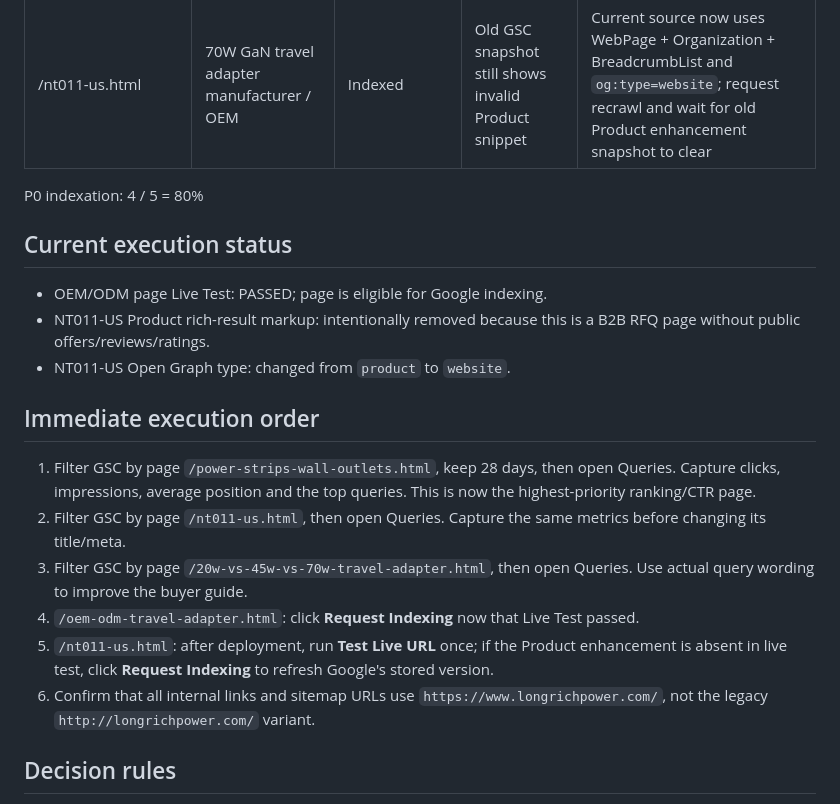
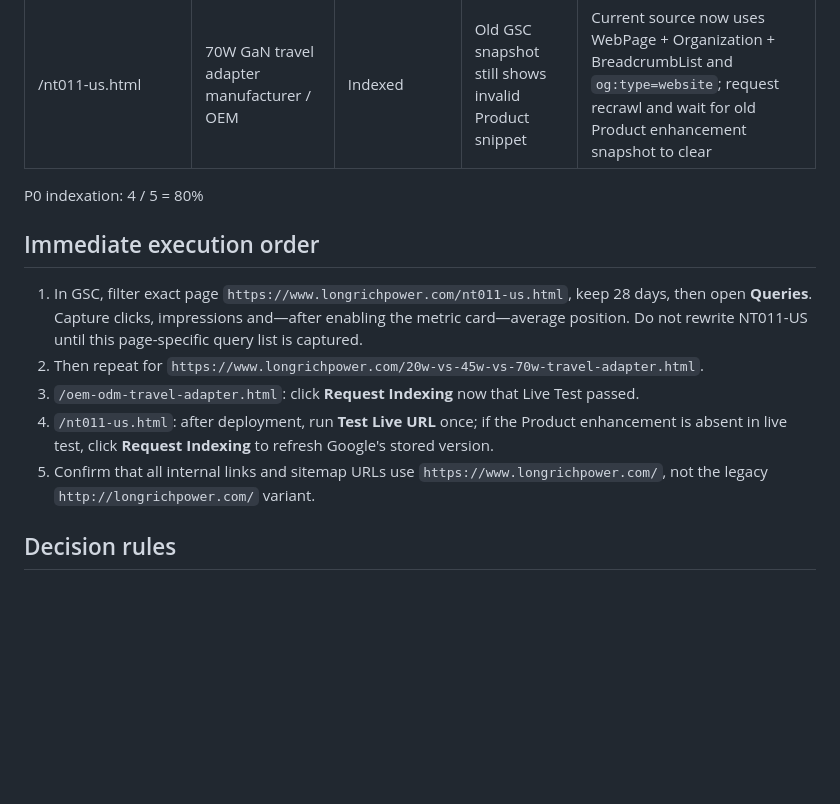
Before and after one commit to liangzongmin88-web/LONGRICH_V2_Prelaunch, a Markdown page: GSC_P0_BASELINE.md, the part around one of its changes. Drawn GitHub-style; blank space fills up the shorter version.

```diff
--- a/GSC_P0_BASELINE.md
+++ b/GSC_P0_BASELINE.md
@@ -73,18 +77,12 @@ Captured from GSC on 2026-09-04.
 
 P0 indexation: 4 / 5 = 80%
 
-## Current execution status
-- OEM/ODM page Live Test: PASSED; page is eligible for Google indexing.
-- NT011-US Product rich-result markup: intentionally removed because this is a B2B RFQ page without public offers/reviews/ratings.
-- NT011-US Open Graph type: changed from `product` to `website`.
-
 ## Immediate execution order
-1. Filter GSC by page `/power-strips-wall-outlets.html`, keep 28 days, then open Queries. Capture clicks, impressions, average position and the top queries. This is now the highest-priority ranking/CTR page.
-2. Filter GSC by page `/nt011-us.html`, then open Queries. Capture the same metrics before changing its title/meta.
-3. Filter GSC by page `/20w-vs-45w-vs-70w-travel-adapter.html`, then open Queries. Use actual query wording to improve the buyer guide.
-4. `/oem-odm-travel-adapter.html`: click **Request Indexing** now that Live Test passed.
-5. `/nt011-us.html`: after deployment, run **Test Live URL** once; if the Product enhancement is absent in live test, click **Request Indexing** to refresh Google's stored version.
-6. Confirm that all internal links and sitemap URLs use `https://www.longrichpower.com/`, not the legacy `http://longrichpower.com/` variant.
+1. In GSC, filter exact page `https://www.longrichpower.com/nt011-us.html`, keep 28 days, then open **Queries**. Capture clicks, impressions and—after enabling the metric card—average position. Do not rewrite NT011-US until this page-specific query list is captured.
+2. Then repeat for `https://www.longrichpower.com/20w-vs-45w-vs-70w-travel-adapter.html`.
+3. `/oem-odm-travel-adapter.html`: click **Request Indexing** now that Live Test passed.
+4. `/nt011-us.html`: after deployment, run **Test Live URL** once; if the Product enhancement is absent in live test, click **Request Indexing** to refresh Google's stored version.
+5. Confirm that all internal links and sitemap URLs use `https://www.longrichpower.com/`, not the legacy `http://longrichpower.com/` variant.
 
 ## Decision rules
 - Not indexed + live test eligible: Request Indexing.
```
Also changed, not shown: other parts of GSC_P0_BASELINE.md (+14 -10 lines).
